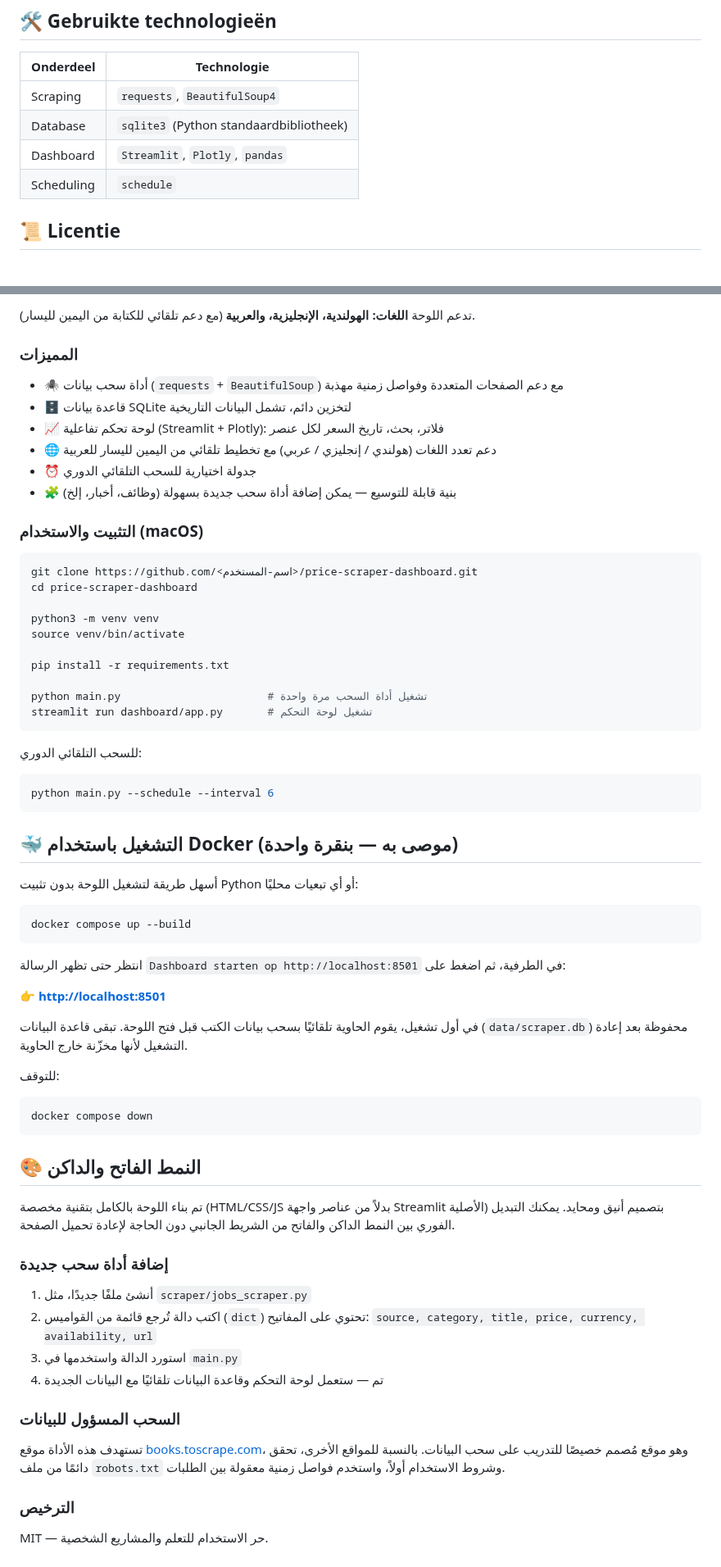
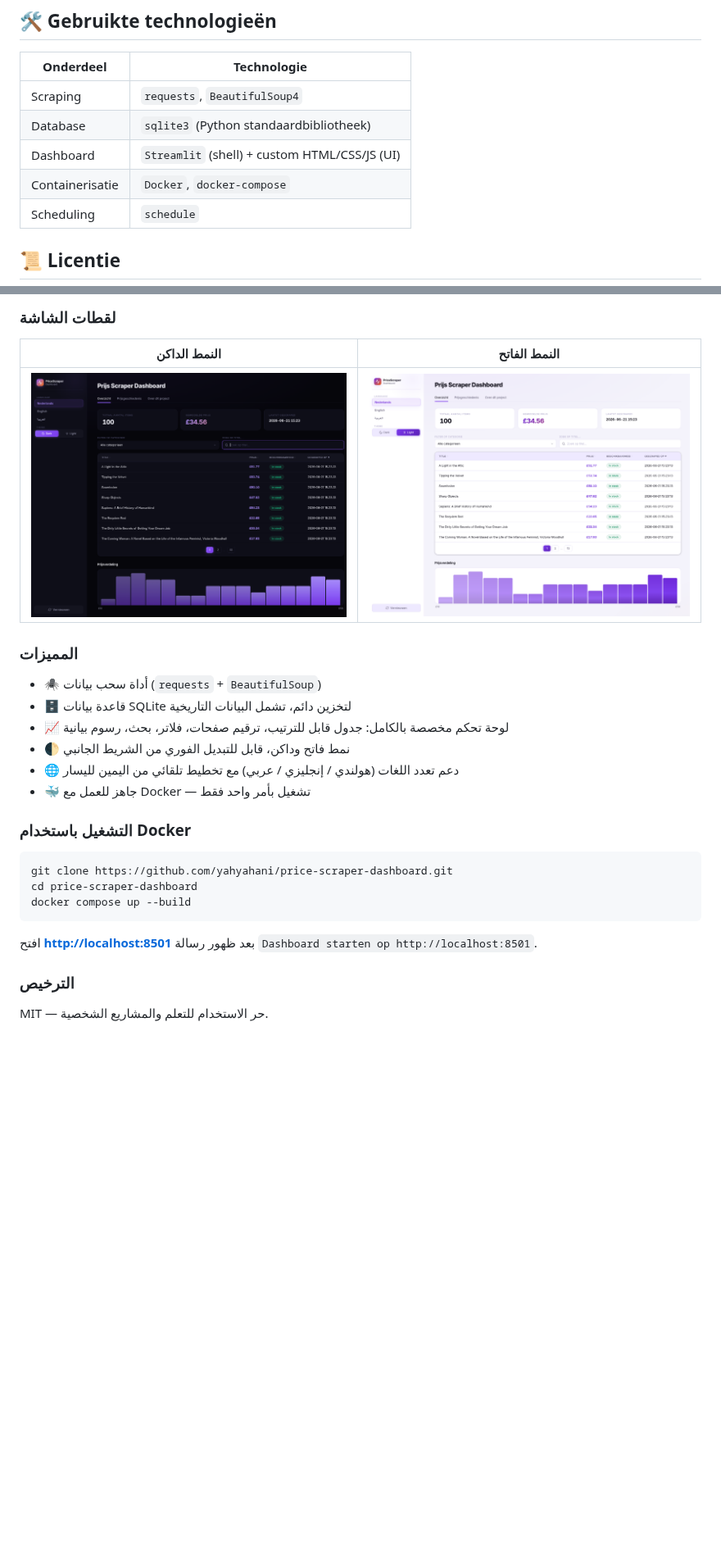
Before and after one commit to yahyahani/price-scraper-dashboard, a Markdown page: README.md, 2 parts joined by grey strips. Shown at 82% size. Drawn GitHub-style; pictures changed too: screenshots/overview-dark.png (added), screenshots/overview-light.png (added); blank space fills up the shorter version.

Commit message:
docs: screenshots toegevoegd aan README

````diff
--- a/README.md
+++ b/README.md
@@ -125,7 +129,8 @@ Dit project is gemaakt om uit te breiden naar andere databronnen (bv. vacatures
 |---|---|
 | Scraping | `requests`, `BeautifulSoup4` |
 | Database | `sqlite3` (Python standaardbibliotheek) |
-| Dashboard | `Streamlit`, `Plotly`, `pandas` |
+| Dashboard | `Streamlit` (shell) + custom HTML/CSS/JS (UI) |
+| Containerisatie | `Docker`, `docker-compose` |
 | Scheduling | `schedule` |
 
 ## 📜 Licentie
@@ -235,75 +220,28 @@ MIT — free to use for learning and personal projects.
 
-تدعم اللوحة **اللغات: الهولندية، الإنجليزية، والعربية** (مع دعم تلقائي للكتابة من اليمين لليسار).
+### لقطات الشاشة
+
+| النمط الداكن | النمط الفاتح |
+|---|---|
+| ![النمط الداكن](screenshots/overview-dark.png) | ![النمط الفاتح](screenshots/overview-light.png) |
 
 ### المميزات
 
-- 🕷️ أداة سحب بيانات (`requests` + `BeautifulSoup`) مع دعم الصفحات المتعددة وفواصل زمنية مهذبة
+- 🕷️ أداة سحب بيانات (`requests` + `BeautifulSoup`)
 - 🗄️ قاعدة بيانات SQLite لتخزين دائم، تشمل البيانات التاريخية
-- 📈 لوحة تحكم تفاعلية (Streamlit + Plotly): فلاتر، بحث، تاريخ السعر لكل عنصر
-- 🌐 دعم تعدد اللغات (هولندي / إنجليزي / عربي) مع تخطيط تلقائي من اليمين لليسار للعربية
-- ⏰ جدولة اختيارية للسحب التلقائي الدوري
-- 🧩 بنية قابلة للتوسيع — يمكن إضافة أداة سحب جديدة بسهولة (وظائف، أخبار، إلخ)
+- 📈 لوحة تحكم مخصصة بالكامل: جدول قابل للترتيب، ترقيم صفحات، فلاتر، بحث، رسوم بيانية
+- 🌓 نمط فاتح وداكن، قابل للتبديل الفوري من الشريط الجانبي
+- 🌐 دعم تعدد اللغات (هولندي / إنجليزي / عربي) مع تخطيط تلقائي من اليمين لليسار
+- 🐳 جاهز للعمل مع Docker — تشغيل بأمر واحد فقط
 
-### التثبيت والاستخدام (macOS)
+### التشغيل باستخدام Docker
 
 ```bash
-git clone https://github.com/<اسم-المستخدم>/price-scraper-dashboard.git
+git clone https://github.com/yahyahani/price-scraper-dashboard.git
 cd price-scraper-dashboard
-
-python3 -m venv venv
-source venv/bin/activate
-
-pip install -r requirements.txt
-
-python main.py                       # تشغيل أداة السحب مرة واحدة
-streamlit run dashboard/app.py       # تشغيل لوحة التحكم
-```
-
-للسحب التلقائي الدوري:
-
-```bash
-python main.py --schedule --interval 6
-```
-
-## 🐳 التشغيل باستخدام Docker (موصى به — بنقرة واحدة)
-
-أسهل طريقة لتشغيل اللوحة بدون تثبيت Python أو أي تبعيات محليًا:
-
-```bash
 docker compose up --build
 ```
 
-انتظر حتى تظهر الرسالة `Dashboard starten op http://localhost:8501` في الطرفية، ثم اضغط على:
-
-👉 **[http://localhost:8501](http://localhost:8501)**
-
-في أول تشغيل، يقوم الحاوية تلقائيًا بسحب بيانات الكتب قبل فتح اللوحة.
-تبقى قاعدة البيانات (`data/scraper.db`) محفوظة بعد إعادة التشغيل لأنها مخزّنة خارج الحاوية.
-
-للتوقف:
-```bash
-docker compose down
-```
-
-## 🎨 النمط الفاتح والداكن
-
-تم بناء اللوحة بالكامل بتقنية مخصصة (HTML/CSS/JS بدلاً من عناصر واجهة Streamlit الأصلية)
-بتصميم أنيق ومحايد. يمكنك التبديل الفوري بين النمط الداكن والفاتح من الشريط الجانبي
-دون الحاجة لإعادة تحميل الصفحة.
-
-### إضافة أداة سحب جديدة
-
-1. أنشئ ملفًا جديدًا، مثل `scraper/jobs_scraper.py`
-2. اكتب دالة تُرجع قائمة من القواميس (`dict`) تحتوي على المفاتيح:
-   `source, category, title, price, currency, availability, url`
-3. استورد الدالة واستخدمها في `main.py`
-4. تم — ستعمل لوحة التحكم وقاعدة البيانات تلقائيًا مع البيانات الجديدة
-
-### السحب المسؤول للبيانات
-
-تستهدف هذه الأداة موقع [books.toscrape.com](https://books.toscrape.com)، وهو موقع مُصمم
-خصيصًا للتدريب على سحب البيانات. بالنسبة للمواقع الأخرى، تحقق دائمًا من ملف `robots.txt`
-وشروط الاستخدام أولاً، واستخدم فواصل زمنية معقولة بين الطلبات.
+افتح **[http://localhost:8501](http://localhost:8501)** بعد ظهور رسالة `Dashboard starten op http://localhost:8501`.
 
 ### الترخيص
 
````
Also changed, not shown: other parts of README.md (+83 -99 lines).
